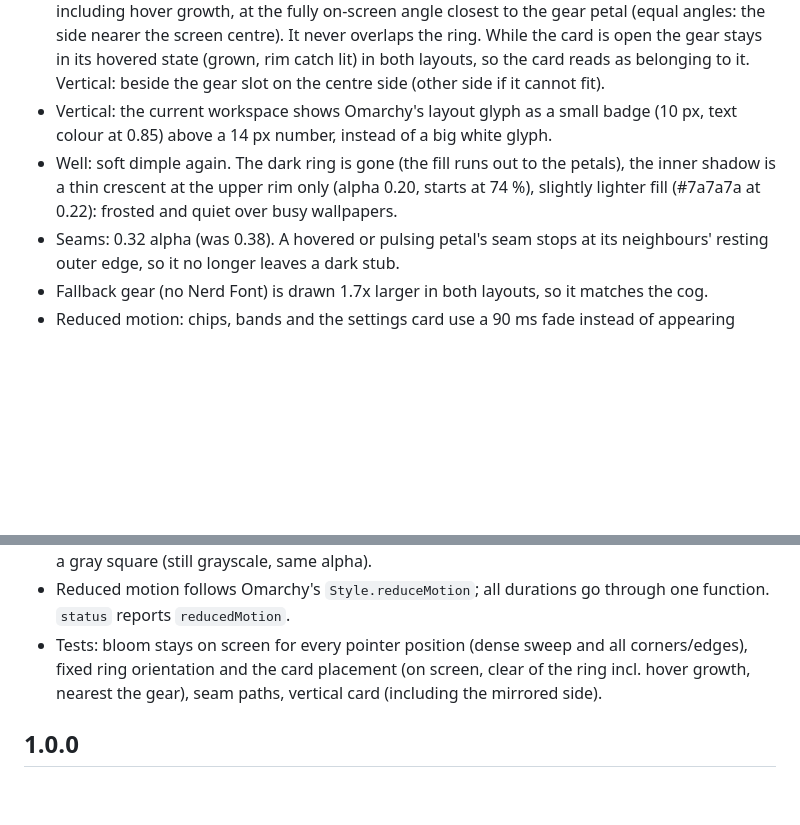
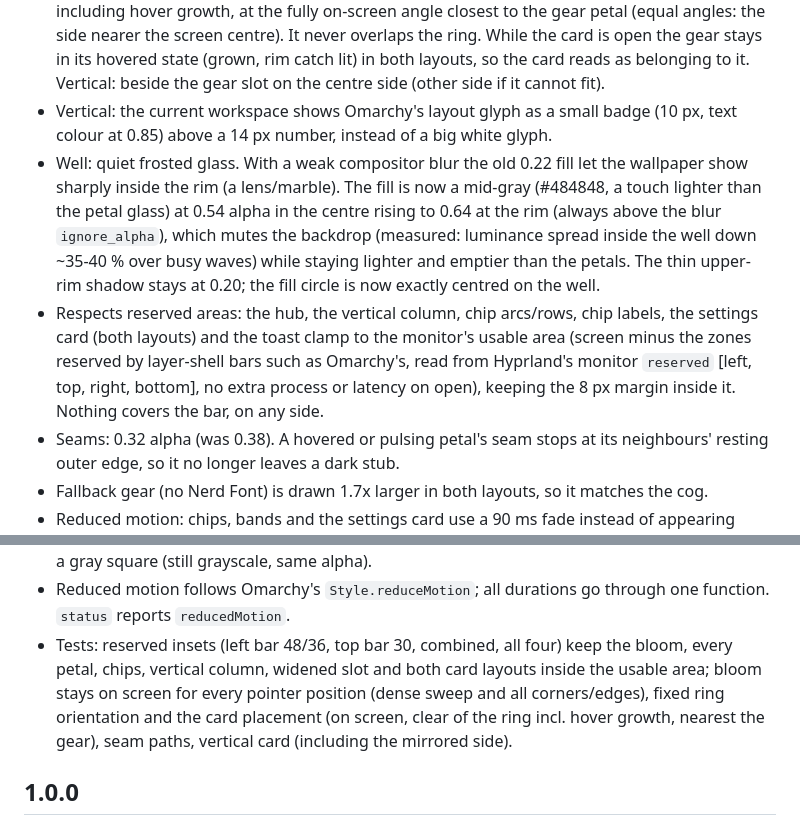
Before and after one commit to chrisdavila7/omarchy-bloom, a Markdown page: CHANGELOG.md, 2 parts joined by grey strips. Rendered like a GitHub page; blank space fills up the shorter version.

```diff
--- a/CHANGELOG.md
+++ b/CHANGELOG.md
@@ -6,7 +6,8 @@
 - The ring never rotates: workspace 1 is always at 12 o'clock and the Settings gear is always the last slot, in every corner, edge and the centre (fixed positions for muscle memory).
 - Settings card (bloom): placed adjacent to the ring, `cardGap` (10 px) beyond its outer edge including hover growth, at the fully on-screen angle closest to the gear petal (equal angles: the side nearer the screen centre). It never overlaps the ring. While the card is open the gear stays in its hovered state (grown, rim catch lit) in both layouts, so the card reads as belonging to it. Vertical: beside the gear slot on the centre side (other side if it cannot fit).
 - Vertical: the current workspace shows Omarchy's layout glyph as a small badge (10 px, text colour at 0.85) above a 14 px number, instead of a big white glyph.
-- Well: soft dimple again. The dark ring is gone (the fill runs out to the petals), the inner shadow is a thin crescent at the upper rim only (alpha 0.20, starts at 74 %), slightly lighter fill (#7a7a7a at 0.22): frosted and quiet over busy wallpapers.
+- Well: quiet frosted glass. With a weak compositor blur the old 0.22 fill let the wallpaper show sharply inside the rim (a lens/marble). The fill is now a mid-gray (#484848, a touch lighter than the petal glass) at 0.54 alpha in the centre rising to 0.64 at the rim (always above the blur `ignore_alpha`), which mutes the backdrop (measured: luminance spread inside the well down ~35-40 % over busy waves) while staying lighter and emptier than the petals. The thin upper-rim shadow stays at 0.20; the fill circle is now exactly centred on the well.
+- Respects reserved areas: the hub, the vertical column, chip arcs/rows, chip labels, the settings card (both layouts) and the toast clamp to the monitor's usable area (screen minus the zones reserved by layer-shell bars such as Omarchy's, read from Hyprland's monitor `reserved` [left, top, right, bottom], no extra process or latency on open), keeping the 8 px margin inside it. Nothing covers the bar, on any side.
 - Seams: 0.32 alpha (was 0.38). A hovered or pulsing petal's seam stops at its neighbours' resting outer edge, so it no longer leaves a dark stub.
 - Fallback gear (no Nerd Font) is drawn 1.7x larger in both layouts, so it matches the cog.
 - Reduced motion: chips, bands and the settings card use a 90 ms fade instead of appearing instantly.
@@ -15,7 +16,7 @@
 - Vertical: removed the 1 px light line on the centre-facing edge of every slot; the rim catch stays on the slot's straight edge, clear of the rounded corners.
 - App watermark: masked with a soft radial feather, so the app icon's own tile no longer shows as a gray square (still grayscale, same alpha).
 - Reduced motion follows Omarchy's `Style.reduceMotion`; all durations go through one function. `status` reports `reducedMotion`.
-- Tests: bloom stays on screen for every pointer position (dense sweep and all corners/edges), fixed ring orientation and the card placement (on screen, clear of the ring incl. hover growth, nearest the gear), seam paths, vertical card (including the mirrored side).
+- Tests: reserved insets (left bar 48/36, top bar 30, combined, all four) keep the bloom, every petal, chips, vertical column, widened slot and both card layouts inside the usable area; bloom stays on screen for every pointer position (dense sweep and all corners/edges), fixed ring orientation and the card placement (on screen, clear of the ring incl. hover growth, nearest the gear), seam paths, vertical card (including the mirrored side).
 
 ## 1.0.0
 
```
Also changed, not shown: README.md (+1 -1 lines), preview.png, 5 other files.
